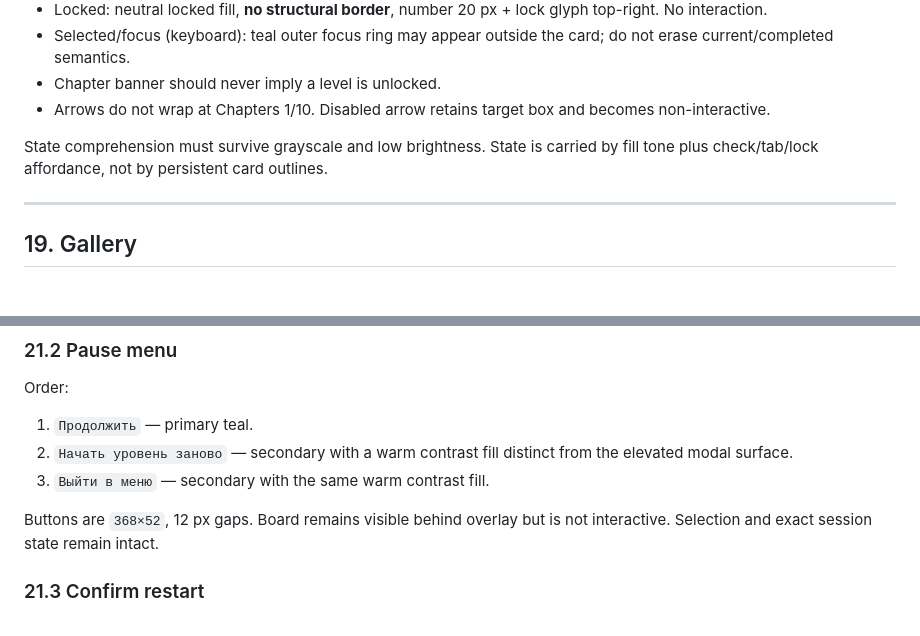
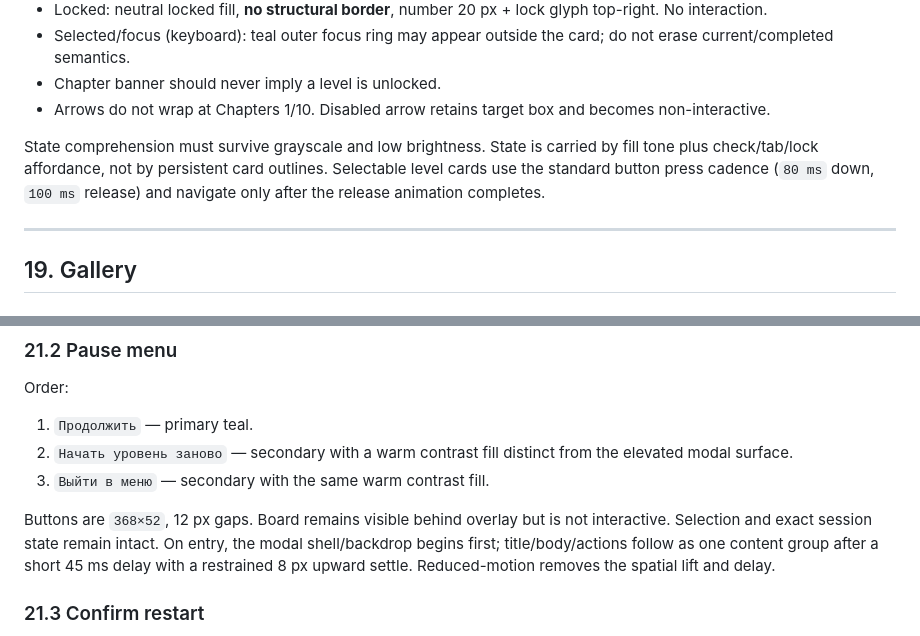
Before and after one commit to whil3true/pairs_and_paths, a Markdown page: docs/VISUAL_SPEC_V1.md, 2 parts joined by grey strips. Rendered like a GitHub page.

Commit message:
Document tactile and modal motion polish

```diff
--- a/docs/VISUAL_SPEC_V1.md
+++ b/docs/VISUAL_SPEC_V1.md
@@ -664,6 +664,7 @@ The resulting 12 px banner-to-navigation and navigation-to-grid gaps are intenti
 - Arrows do not wrap at Chapters 1/10. Disabled arrow retains target box and becomes non-interactive.
 
 State comprehension must survive grayscale and low brightness. State is carried by fill tone plus check/tab/lock affordance, not by persistent card outlines.
+Selectable level cards use the standard button press cadence (`80 ms` down, `100 ms` release) and navigate only after the release animation completes.
 
 ---
 
@@ -749,6 +750,7 @@ Order:
 3. `Выйти в меню` — secondary with the same warm contrast fill.
 
 Buttons are `368×52`, 12 px gaps. Board remains visible behind overlay but is not interactive. Selection and exact session state remain intact.
+On entry, the modal shell/backdrop begins first; title/body/actions follow as one content group after a short 45 ms delay with a restrained 8 px upward settle. Reduced-motion removes the spatial lift and delay.
 
 ### 21.3 Confirm restart
 
```
